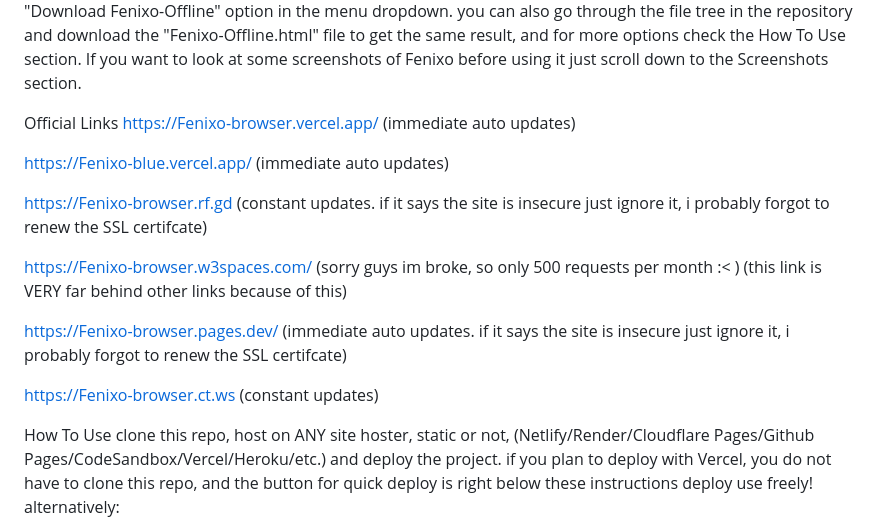
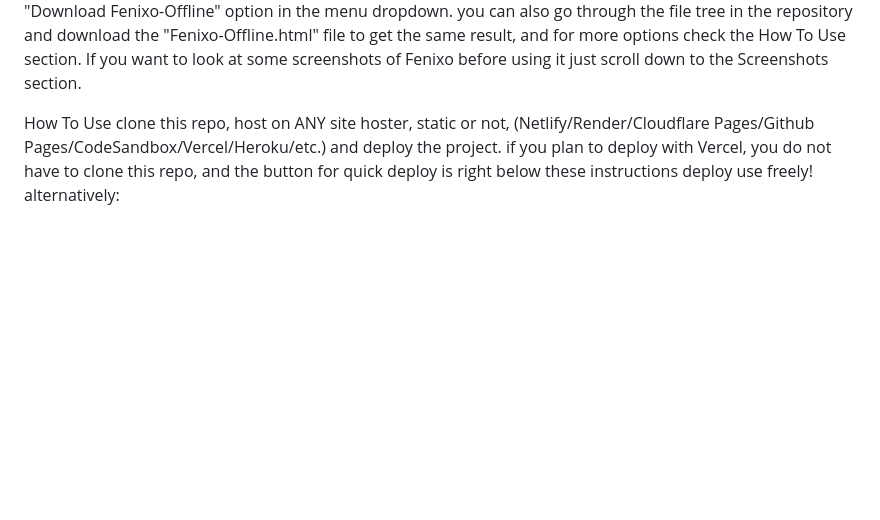
Before and after one commit to Kingtootoo/Fenixo, a Markdown page: README.md, the part around the change. Drawn GitHub-style; blank space fills up the shorter version.

```diff
--- a/README.md
+++ b/README.md
@@ -1,17 +1,4 @@
 this is the orgignal Fenixo proxy slapped together soley by me, dinguschan. its a web browser proxy thing i whipped up while absolutly zonked out of my goose, and its in NO way finished. the aim is to be a replacement for dingusProxy and a replacement for your spyware ridden admin controlled browser. the idea for this was to expand upon dingusProxy's specialized static host, clientside, local, and html css js only web proxy code and unfuck the mess of code in there. i added sandboxed tabs, specialized settings and cloaking, built in threat protection and- I JUST WANNA TO CLONE CHROME. I WANNA BLATENTLY COPY CHROME SOOOOO FUCKING BAD. ITS GONNA BE 𝘽𝙀𝙏𝙏𝙀𝙍 ITS GONNA BE 𝙁𝘼𝙎𝙏𝙀𝙍 ITS GONNA TAKE YOUR ADMINS SHITASS CENSORSHIP AND FUCK. IT. UP. BEAT THAT SHIT DOWN WITH A RUSTY STEEL PIPE WRENCH MADE OF DINGUSCHAN CERTIFIED BOMB ASS CODE. (sorry.) to use Fenixo plase visit one of the OFFICIAL links below, or click the "Download Fenixo-Offline" option in the menu dropdown. you can also go through the file tree in the repository and download the "Fenixo-Offline.html" file to get the same result, and for more options check the How To Use section. If you want to look at some screenshots of Fenixo before using it just scroll down to the Screenshots section.
-
-Official Links
-https://Fenixo-browser.vercel.app/ (immediate auto updates)
-
-https://Fenixo-blue.vercel.app/ (immediate auto updates)
-
-https://Fenixo-browser.rf.gd (constant updates. if it says the site is insecure just ignore it, i probably forgot to renew the SSL certifcate)
-
-https://Fenixo-browser.w3spaces.com/ (sorry guys im broke, so only 500 requests per month :< ) (this link is VERY far behind other links because of this)
-
-https://Fenixo-browser.pages.dev/ (immediate auto updates. if it says the site is insecure just ignore it, i probably forgot to renew the SSL certifcate)
-
-https://Fenixo-browser.ct.ws (constant updates)
 
 How To Use
 clone this repo, host on ANY site hoster, static or not, (Netlify/Render/Cloudflare Pages/Github Pages/CodeSandbox/Vercel/Heroku/etc.) and deploy the project. if you plan to deploy with Vercel, you do not have to clone this repo, and the button for quick deploy is right below these instructions
```
